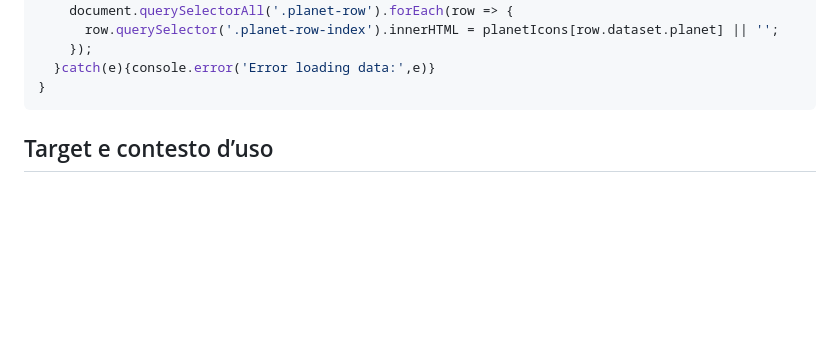
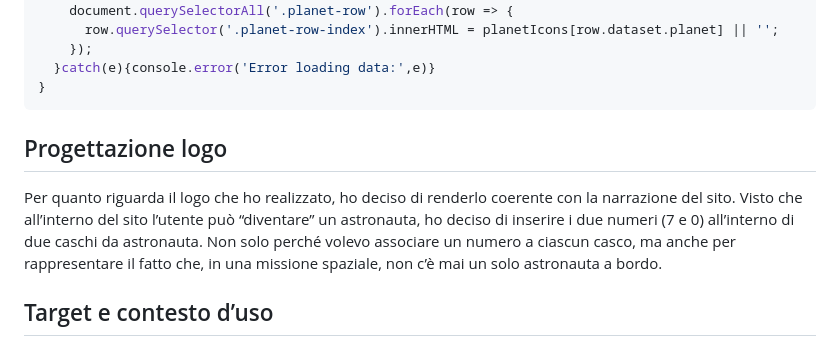
Before and after one commit to SofiaRibeiroMarques/NASA70, a Markdown page: README.md, the part around the change. Rendered like a GitHub page; blank space fills up the shorter version.

````diff
--- a/README.md
+++ b/README.md
@@ -83,6 +83,8 @@ async function loadData(){
   }catch(e){console.error('Error loading data:',e)}
 }
 ```
+## Progettazione logo
+Per quanto riguarda il logo che ho realizzato, ho deciso di renderlo coerente con la narrazione del sito. Visto che all’interno del sito l’utente può “diventare” un astronauta, ho deciso di inserire i due numeri (7 e 0) all’interno di due caschi da astronauta. Non solo perché volevo associare un numero a ciascun casco, ma anche per rappresentare il fatto che, in una missione spaziale, non c’è mai un solo astronauta a bordo.
 
 ## Target e contesto d’uso
 Rispetto ai target più specifici dei singoli progetti, questo archivio si rivolge a un pubblico più ampio, grazie alla varietà dei contenuti presenti, che spaziano da siti pensati per un pubblico giovane a progetti più orientati a professionisti del settore.
````
